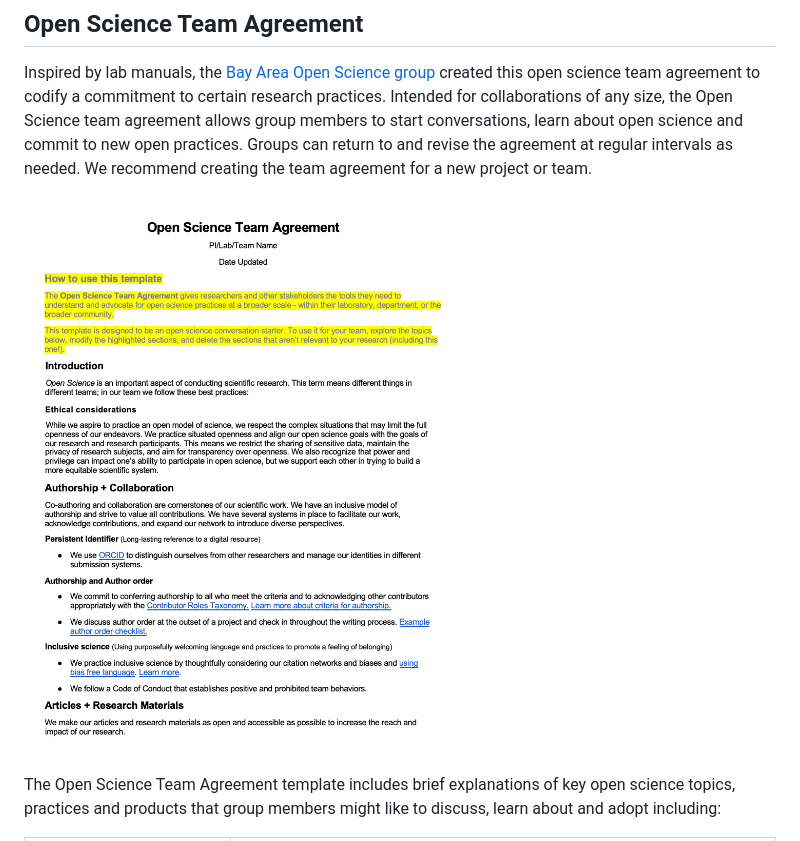
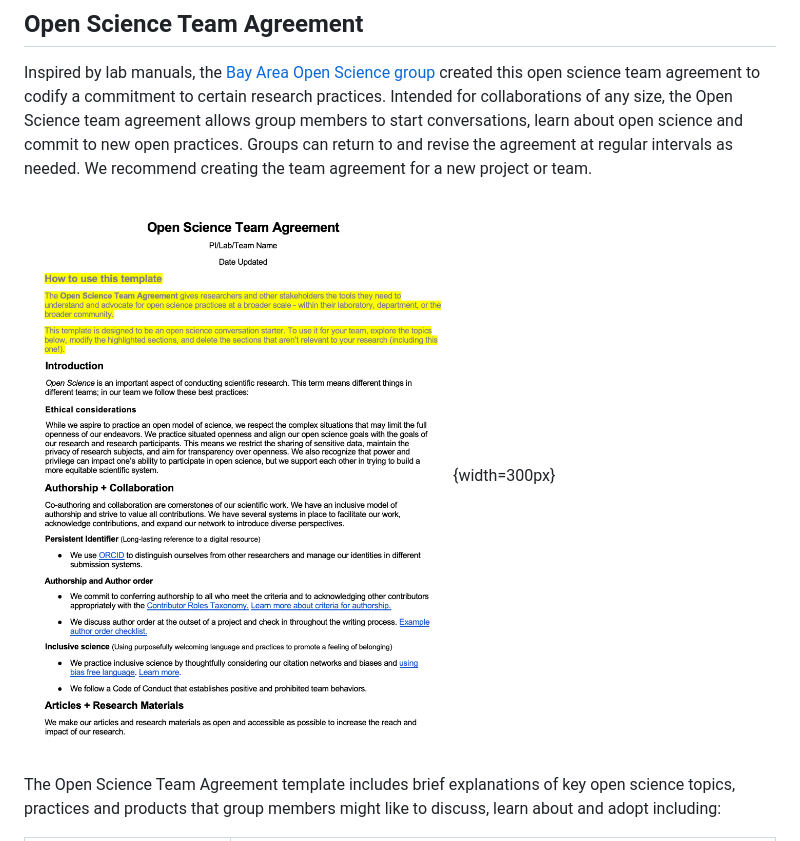
Before and after one commit to ucla-imls-open-sci/TeamAgreements, a Markdown page: episodes/introduction.md, the part around one of its changes. Rendered like a GitHub page.

Commit message:
added alt text + fixed formatting

```diff
--- a/episodes/introduction.md
+++ b/episodes/introduction.md
@@ -86,7 +88,7 @@ open science and commit to new open practices. Groups can return to and
 revise the agreement at regular intervals as needed. We recommend
 creating the team agreement for a new project or team.
 
-![Alt text](fig/team_agreement_page_1.png)
+![A screenshot of the open science team agreement template that can be accesses in a .docx form via Zenodo](fig/team_agreement_page_1.png){width=300px}
 
 The Open Science Team Agreement template includes brief explanations of
 key open science topics, practices and products that group members might
```
Also changed, not shown: other parts of episodes/introduction.md (+8 -5 lines).
